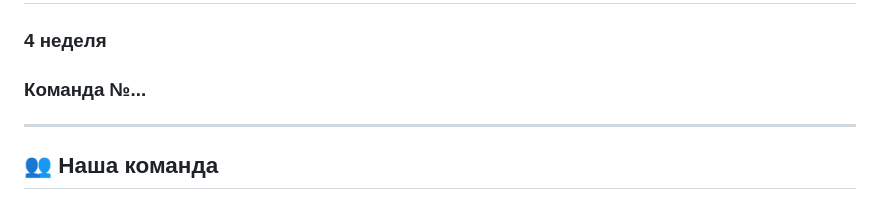
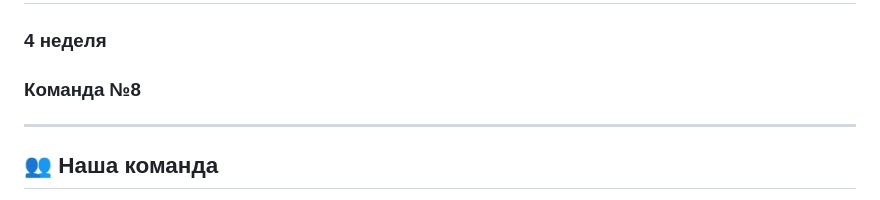
Before and after one commit to unica12/startup-group-8, a Markdown page: README.md, the part around the change. Rendered like a GitHub page.

Commit message:
Update team number in README

```diff
--- a/README.md
+++ b/README.md
@@ -4,7 +4,7 @@
 
 ### 4 неделя
 
-### Команда №...
+### Команда №8
 
 ---
 
```
